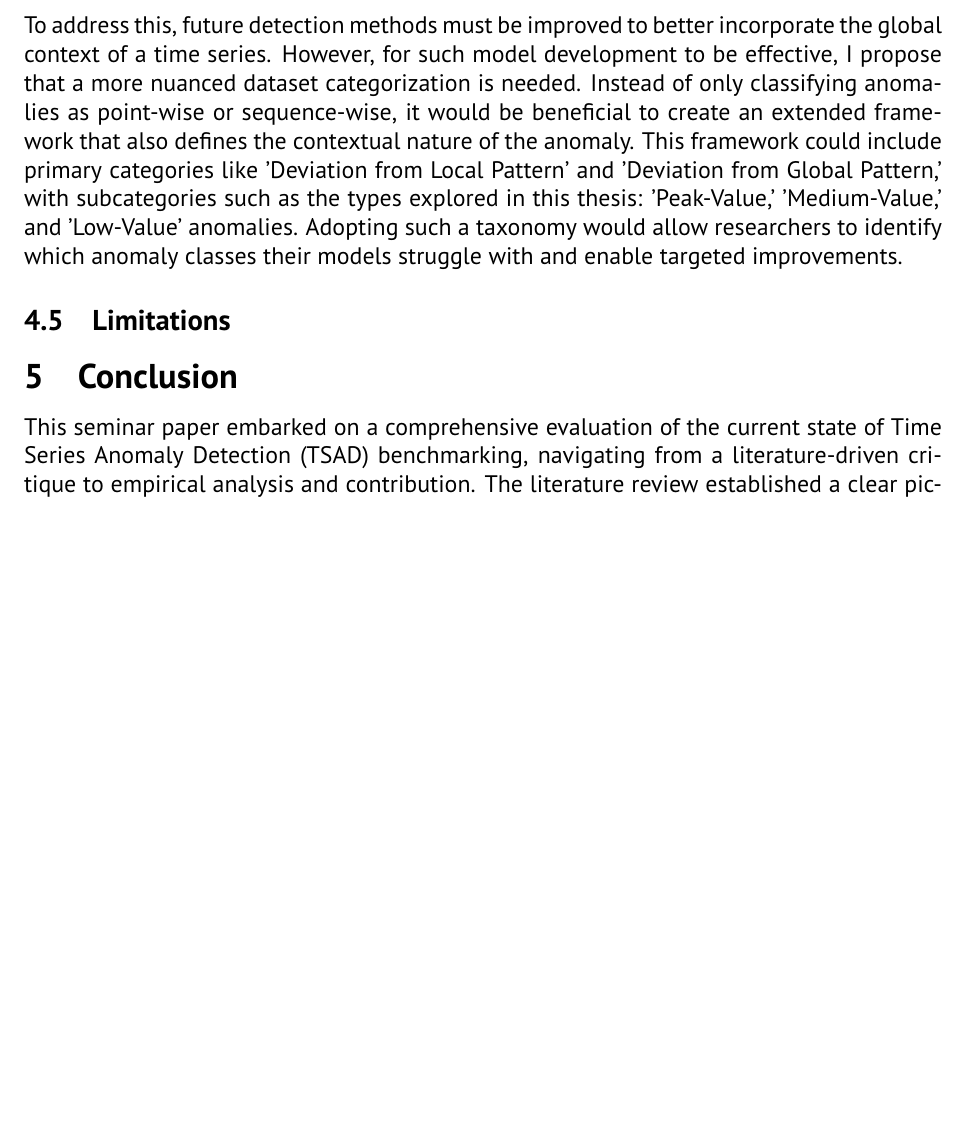
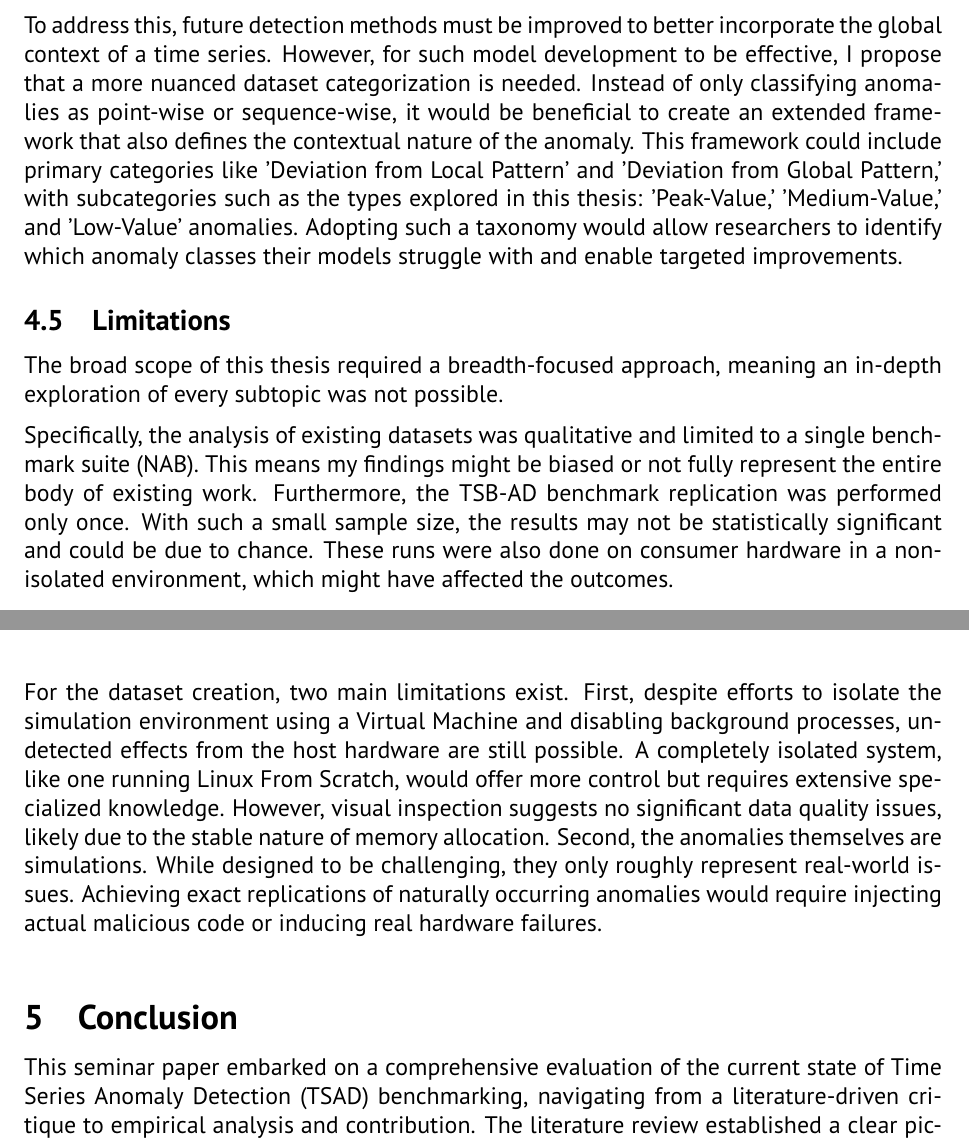
Before and after one commit to Penguinbeanie/TSAD_Seminar, a LaTeX thesis (Thesis_Tex/main.tex): part of page 32 of 37 before the commit and two parts of pages 32 and 33 of 38 after it, the two joined at a grey line, cut so that both start at the same text, the shorter picture padded with empty space. Compiled offline with pdfLaTeX.

Commit message:
Limitations

```diff
--- a/Thesis_Tex/main.tex
+++ b/Thesis_Tex/main.tex
@@ -690,6 +690,11 @@
 
 \subsection{Limitations}
 
+The broad scope of this thesis required a breadth-focused approach, meaning an in-depth exploration of every subtopic was not possible. \par
+Specifically, the analysis of existing datasets was qualitative and limited to a single benchmark suite (NAB). This means my findings might be biased or not fully represent the entire body of existing work.
+Furthermore, the TSB-AD benchmark replication was performed only once. With such a small sample size, the results may not be statistically significant and could be due to chance. These runs were also done on consumer hardware in a non-isolated environment, which might have affected the outcomes. \par
+For the dataset creation, two main limitations exist. First, despite efforts to isolate the simulation environment using a Virtual Machine and disabling background processes, undetected effects from the host hardware are still possible. A completely isolated system, like one running Linux From Scratch, would offer more control but requires extensive specialized knowledge. However, visual inspection suggests no significant data quality issues, likely due to the stable nature of memory allocation. Second, the anomalies themselves are simulations. While designed to be challenging, they only roughly represent real-world issues. Achieving exact replications of naturally occurring anomalies would require injecting actual malicious code or inducing real hardware failures.
+
 \section{Conclusion}
 
 This seminar paper embarked on a comprehensive evaluation of the current state of Time Series Anomaly Detection (TSAD) benchmarking, navigating from a literature-driven critique to empirical analysis and contribution. The literature review established a clear picture: while time series anomaly detection is an established discipline in many industries, playing an essential role in areas such as fraud detection and healthcare, the openly published scientific progress has only recently picked up pace. The lack of a generally recognized benchmarking environment with labeled high quality datasetshas posed a significant challenge to the development and evaluation of better detection methods. While eariler datasets like the Yahoo S5 dataset or the Numeta Anomaly Benchmark (NAB) provided a decent starting point, substantial issues with triviality, label quality, and run-to-failure bias have highlighted the need for better benchmarks. TSB-AD, and its predecessor TSB-UAD, have persued this goal and created a new standard for anomaly detection benchmarking that can be expanded on. \par
```
Also changed, not shown: 1 other file.
